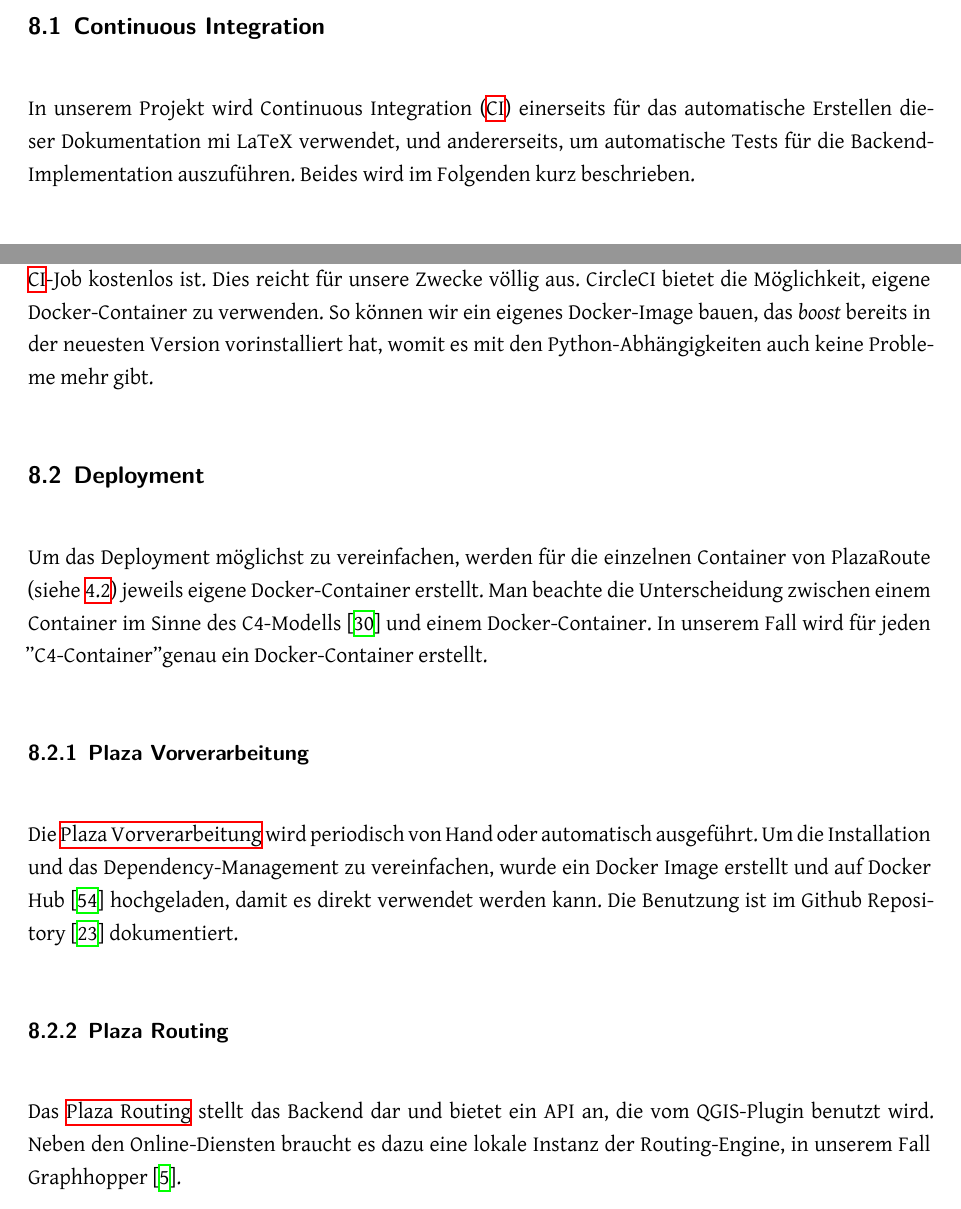
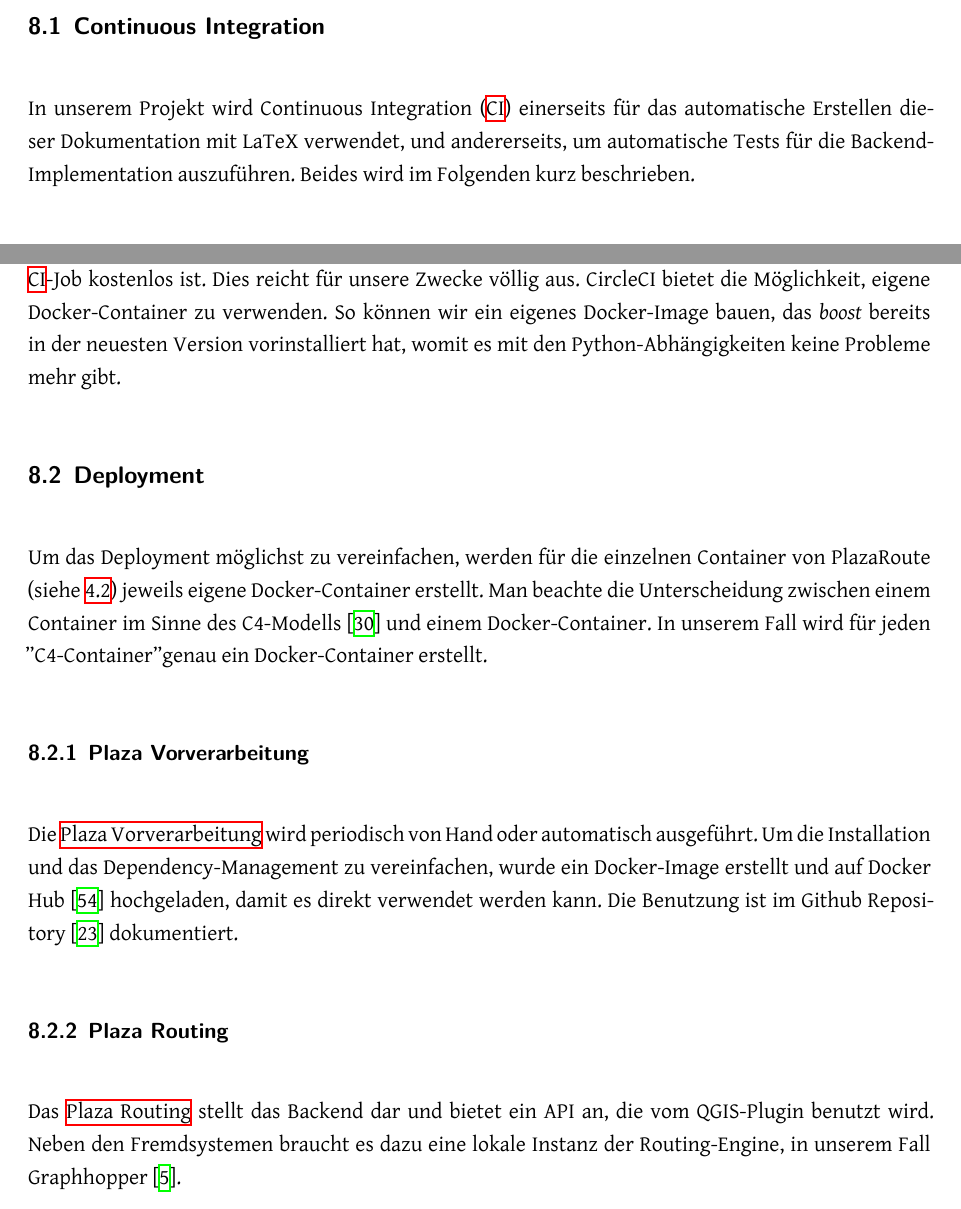
Before and after one commit to PlazaNav/PlazaNav-doc, a LaTeX thesis (index.tex, which reads projectdoc/infrastructure.tex): two parts of pages 70 and 71 of 93, joined at a grey line, cut so that both start at the same text. Compiled offline with XeLaTeX.

Commit message:
update infrastructure

```diff
--- a/projectdoc/infrastructure.tex
+++ b/projectdoc/infrastructure.tex
@@ -5,7 +5,7 @@
 \subsection{Continuous Integration}
 \label{sub:Continuous Integration}
 
-In unserem Projekt wird \ac{CI} einerseits für das automatische Erstellen dieser Dokumentation mi LaTeX verwendet, und andererseits, um automatische Tests für die Backend-Implementation auszuführen. Beides wird im Folgenden kurz beschrieben.
+In unserem Projekt wird \ac{CI} einerseits für das automatische Erstellen dieser Dokumentation mit LaTeX verwendet, und andererseits, um automatische Tests für die Backend-Implementation auszuführen. Beides wird im Folgenden kurz beschrieben.
 
 \subsubsection{Erstellen der LaTeX-Dokumentation}
 \label{subsub:Erstellen der LaTeX-Dokumentation}
@@ -18,7 +18,7 @@ Für diese Continuous Integration haben wir uns für Travis CI \cite{travis-ci}
 
 Mit \ac{CI} für das Backend des Prototyps werden bei jedem Commit in das Repository \cite{github:PlazaRoute} alle Tests ausgeführt. So wird sichergestellt, dass die Tests auch auf einem isolierten System mit den definierten Abhängigkeiten korrekt durchlaufen. Für jeden Merge in den Master-Branch des Repositories wird zusätzlich mit Sphinx \cite{sphinx} eine automatische Dokumentation der Python-Pakete generiert. Diese ist unter \cite{PlazaRoute-apidoc} veröffentlicht.
 
-Anders als bei \ref{subsub:Erstellen der LaTeX-Dokumentation} funktioniert hier Travis CI für unseren Fall nicht. Eine Abhängigkeit unserer Implementation ist Pyosmium \cite{pyosmium}, das selbst die \emph{boost} Library für C++-Komponenten verwendet. Leider sind die Python-Bindings dafür in der Umgebung von Travis CI veraltet und wären nur sehr aufwändig selbst zu kompilieren. Stattdessen sind wir auf CircleCI \cite{circleci} ausgewichen, das für einen parallelen \ac{CI}-Job kostenlos ist. Dies reicht für unsere Zwecke völlig aus. CircleCI bietet die Möglichkeit, eigene Docker-Container zu verwenden. So können wir ein eigenes Docker-Image bauen, das \emph{boost} bereits in der neuesten Version vorinstalliert hat, womit es mit den Python-Abhängigkeiten auch keine Probleme mehr gibt.
+Anders als bei \ref{subsub:Erstellen der LaTeX-Dokumentation} funktioniert hier Travis CI für unseren Fall nicht. Eine Abhängigkeit unserer Implementation ist Pyosmium \cite{pyosmium}, das selbst die \emph{boost} Library für C++-Komponenten verwendet. Leider sind die Python-Bindings dafür in der Umgebung von Travis CI veraltet und wären nur sehr aufwändig selbst zu kompilieren. Stattdessen sind wir auf CircleCI \cite{circleci} ausgewichen, das für einen parallelen \ac{CI}-Job kostenlos ist. Dies reicht für unsere Zwecke völlig aus. CircleCI bietet die Möglichkeit, eigene Docker-Container zu verwenden. So können wir ein eigenes Docker-Image bauen, das \emph{boost} bereits in der neuesten Version vorinstalliert hat, womit es mit den Python-Abhängigkeiten keine Probleme mehr gibt.
 
 \subsection{Deployment}
 \label{sub:Deployment}
@@ -28,12 +28,12 @@ Um das Deployment möglichst zu vereinfachen, werden für die einzelnen Containe
 \subsubsection{Plaza Vorverarbeitung}
 \label{deployment:Plaza Vorverarbeitung}
 
-Die \nameref{impl:Plaza Vorverarbeitung} wird periodisch von Hand oder automatisch ausgeführt. Um die Installation und das Dependency-Management zu vereinfachen, wurde ein Docker Image erstellt und auf Docker Hub \cite{dockerhub:plazaroute} hochgeladen, damit es direkt verwendet werden kann. Die Benutzung ist im Github Repository \cite{github:PlazaRoute} dokumentiert.
+Die \nameref{impl:Plaza Vorverarbeitung} wird periodisch von Hand oder automatisch ausgeführt. Um die Installation und das Dependency-Management zu vereinfachen, wurde ein Docker-Image erstellt und auf Docker Hub \cite{dockerhub:plazaroute} hochgeladen, damit es direkt verwendet werden kann. Die Benutzung ist im Github Repository \cite{github:PlazaRoute} dokumentiert.
 
 \subsubsection{Plaza Routing}
 \label{deployment:Plaza Routing}
 
-Das \nameref{impl:Plaza Routing} stellt das Backend dar und bietet ein API an, die vom QGIS-Plugin benutzt wird. Neben den Online-Diensten braucht es dazu eine lokale Instanz der Routing-Engine, in unserem Fall Graphhopper \cite{graphhopper}.
+Das \nameref{impl:Plaza Routing} stellt das Backend dar und bietet ein API an, die vom QGIS-Plugin benutzt wird. Neben den Fremdsystemen braucht es dazu eine lokale Instanz der Routing-Engine, in unserem Fall Graphhopper \cite{graphhopper}.
 
 Für Plaza Routing und Graphhopper wurde je ein Docker-Image erstellt. Da Flask \cite{flask} nur ein minimaler Applikations-Server mitbringt, wird unsere Flask-Applikation auf einem \emph{uWSGI} \cite{uwsgi} Server gestartet. Als dritter Container benutzen wir \emph{Nginx} \cite{nginx}, der als Reverse Proxy konfiguriert ist und alle Anfragen an den Plaza Routing Container weiterleitet. So ist der Applikations-Server zusätzlich abgeschirmt.
 
```
